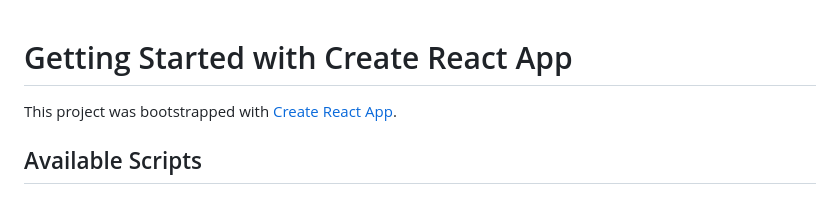
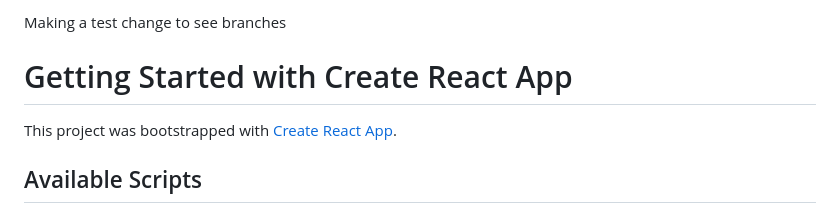
Before and after one commit to josenymad/cocktail-companion, a Markdown page: README.md, the part around the change. GitHub-like rendering.

Commit message:
example change

```diff
--- a/README.md
+++ b/README.md
@@ -1,3 +1,5 @@
+Making a test change to see branches
+
 # Getting Started with Create React App
 
 This project was bootstrapped with [Create React App](https://github.com/facebook/create-react-app).
```
